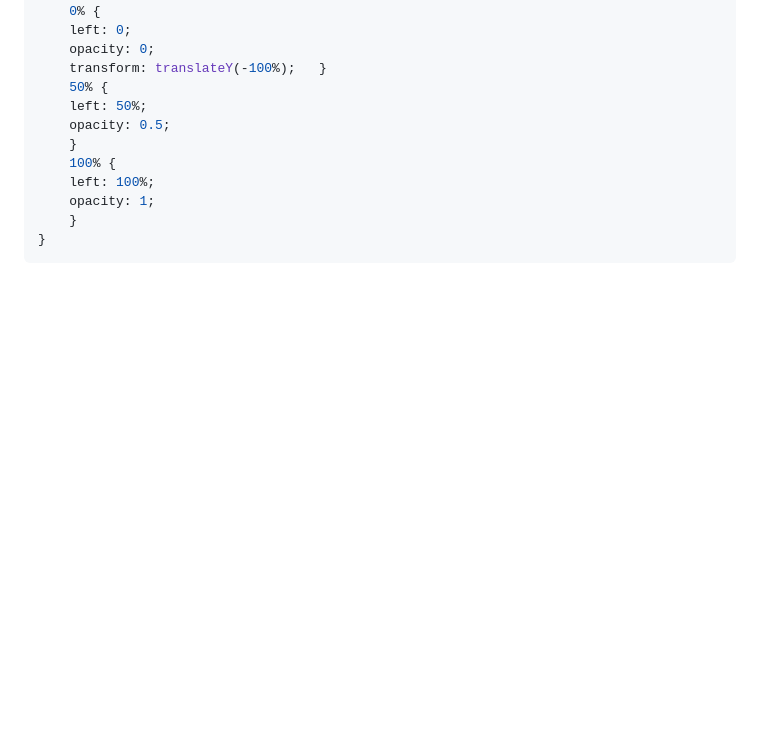
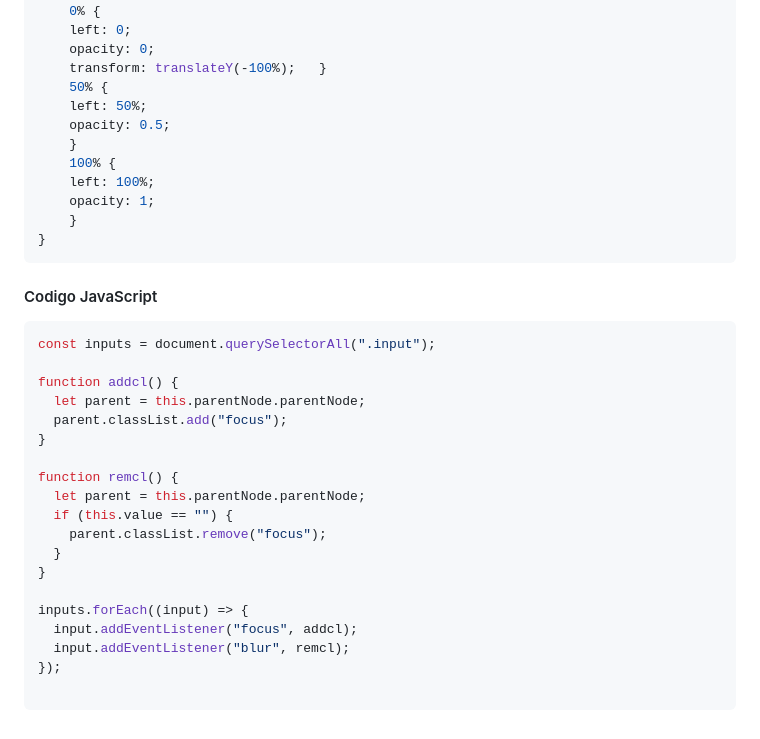
Before and after one commit to jonadeveloper/TutoformLoginLogout, a Markdown page: README.md, the part around the change. GitHub-like rendering; blank space fills up the shorter version.

````diff
--- a/README.md
+++ b/README.md
@@ -243,3 +243,27 @@ a:hover{
 	}
 }
 ```
+
+<h4>Codigo JavaScript</h4>
+
+```javascript
+const inputs = document.querySelectorAll(".input");
+
+function addcl() {
+  let parent = this.parentNode.parentNode;
+  parent.classList.add("focus");
+}
+
+function remcl() {
+  let parent = this.parentNode.parentNode;
+  if (this.value == "") {
+    parent.classList.remove("focus");
+  }
+}
+
+inputs.forEach((input) => {
+  input.addEventListener("focus", addcl);
+  input.addEventListener("blur", remcl);
+});
+
+```
````
